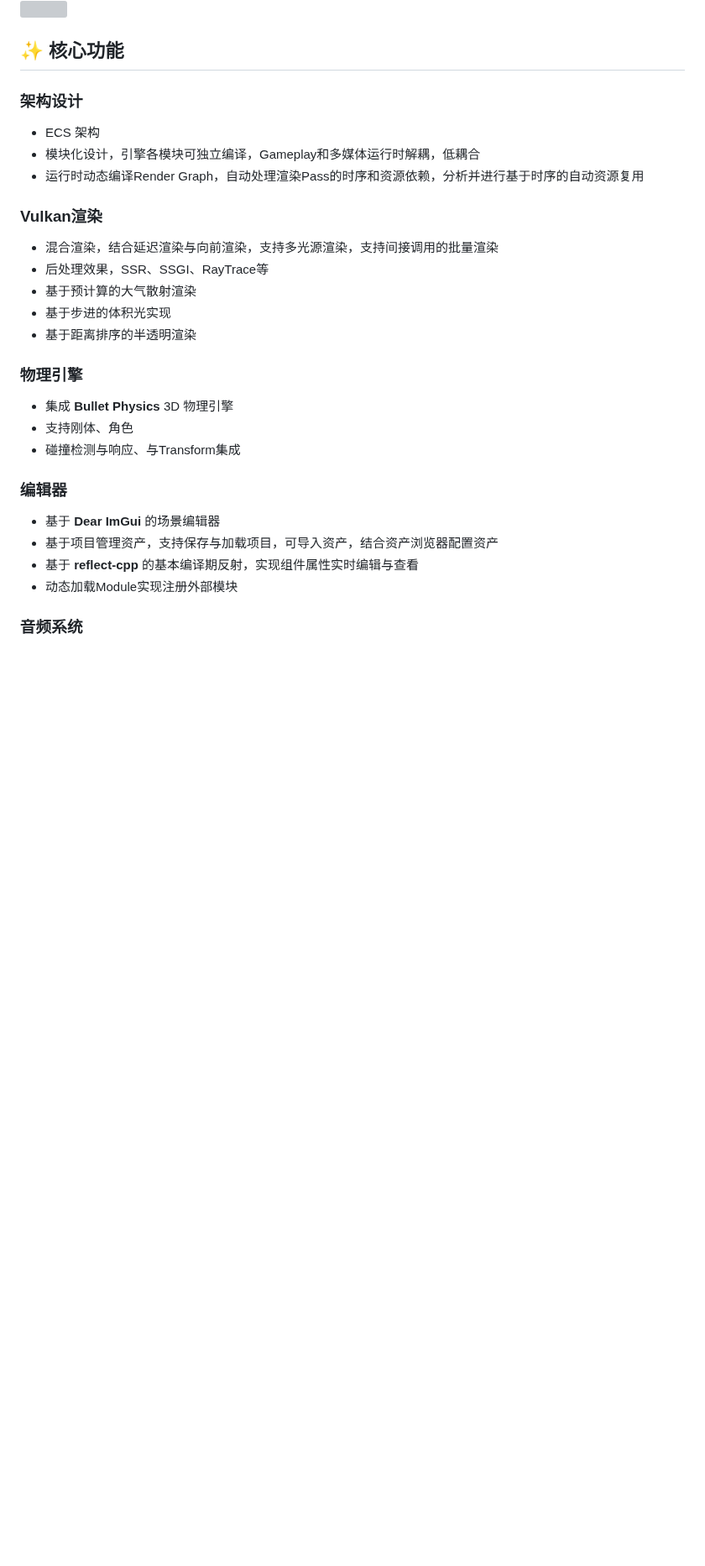
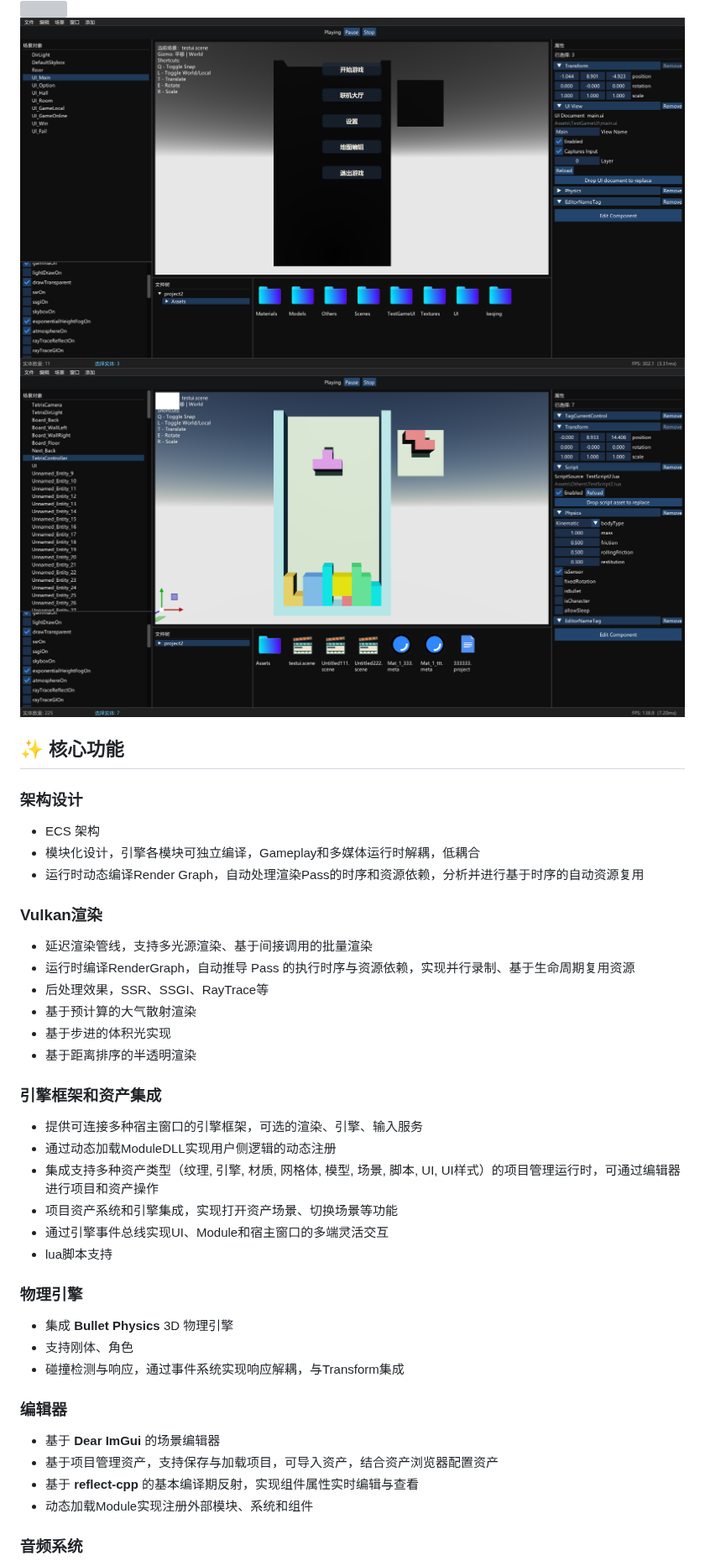
Before and after one commit to HYIND/HYEngine, a Markdown page: ReadMe.md, the part around one of its changes. Shown at 84% size. Rendered like a GitHub page; pictures changed too: Screenshots/Screenshot3.png (added), Screenshots/Screenshot4.png (added); blank space fills up the shorter version; grey boxes are pictures that could not be loaded.

```diff
--- a/ReadMe.md
+++ b/ReadMe.md
@@ -6,6 +6,8 @@
 
 ![](https://github.com/HYIND/HYEngine/blob/master/Screenshots/Screenshot1.png?raw=true)
 ![](https://github.com/HYIND/HYEngine/blob/master/Screenshots/Screenshot2.png?raw=true)
+![](https://github.com/HYIND/HYEngine/blob/master/Screenshots/Screenshot3.png?raw=true)
+![](https://github.com/HYIND/HYEngine/blob/master/Screenshots/Screenshot4.png?raw=true)
 
 ## ✨ 核心功能
 
@@ -15,22 +17,31 @@
 - 运行时动态编译Render Graph，自动处理渲染Pass的时序和资源依赖，分析并进行基于时序的自动资源复用
 
 ### Vulkan渲染
-- 混合渲染，结合延迟渲染与向前渲染，支持多光源渲染，支持间接调用的批量渲染
+- 延迟渲染管线，支持多光源渲染、基于间接调用的批量渲染
+- 运行时编译RenderGraph，自动推导 Pass 的执行时序与资源依赖，实现并行录制、基于生命周期复用资源
 - 后处理效果，SSR、SSGI、RayTrace等
 - 基于预计算的大气散射渲染
 - 基于步进的体积光实现
 - 基于距离排序的半透明渲染
 
+### 引擎框架和资产集成
+- 提供可连接多种宿主窗口的引擎框架，可选的渲染、引擎、输入服务
+- 通过动态加载ModuleDLL实现用户侧逻辑的动态注册
+- 集成支持多种资产类型（纹理, 引擎, 材质, 网格体, 模型, 场景, 脚本, UI, UI样式）的项目管理运行时，可通过编辑器进行项目和资产操作
+- 项目资产系统和引擎集成，实现打开资产场景、切换场景等功能
+- 通过引擎事件总线实现UI、Module和宿主窗口的多端灵活交互
+- lua脚本支持
+
 ### 物理引擎
 - 集成 **Bullet Physics** 3D 物理引擎
 - 支持刚体、角色
-- 碰撞检测与响应、与Transform集成
+- 碰撞检测与响应，通过事件系统实现响应解耦，与Transform集成
 
 ### 编辑器
 - 基于 **Dear ImGui** 的场景编辑器
 - 基于项目管理资产，支持保存与加载项目，可导入资产，结合资产浏览器配置资产
 - 基于 **reflect-cpp** 的基本编译期反射，实现组件属性实时编辑与查看
-- 动态加载Module实现注册外部模块
+- 动态加载Module实现注册外部模块、系统和组件
 
 ### 音频系统
 - 3D 空间音频定位
```
Also changed, not shown: other parts of ReadMe.md (+6 -10 lines), 1 other file.
